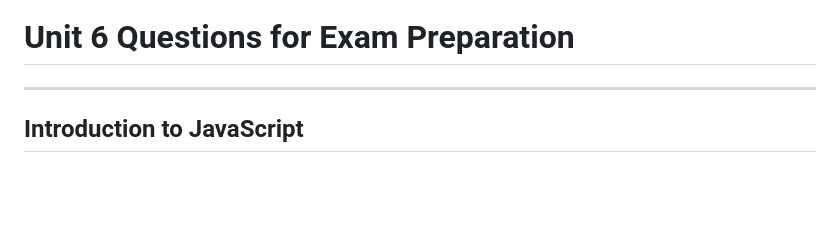
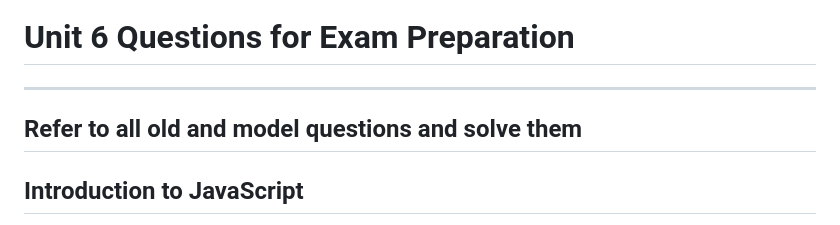
Before and after one commit to suraj1kc/JavaScript-for-Beginners, a Markdown page: readme.md, the part around the change. Drawn GitHub-style; blank space fills up the shorter version.

Commit message:
Added section for referencing old and model questions in README

```diff
--- a/readme.md
+++ b/readme.md
@@ -1081,6 +1081,10 @@ Objects store collections of key-value pairs.
 
 ---
 
+<!-- add see all old questions -->
+
+## Refer to all old and model questions and solve them
+
 ## **Introduction to JavaScript**
 
 1. How does JavaScript add interactivity to web pages?
```
